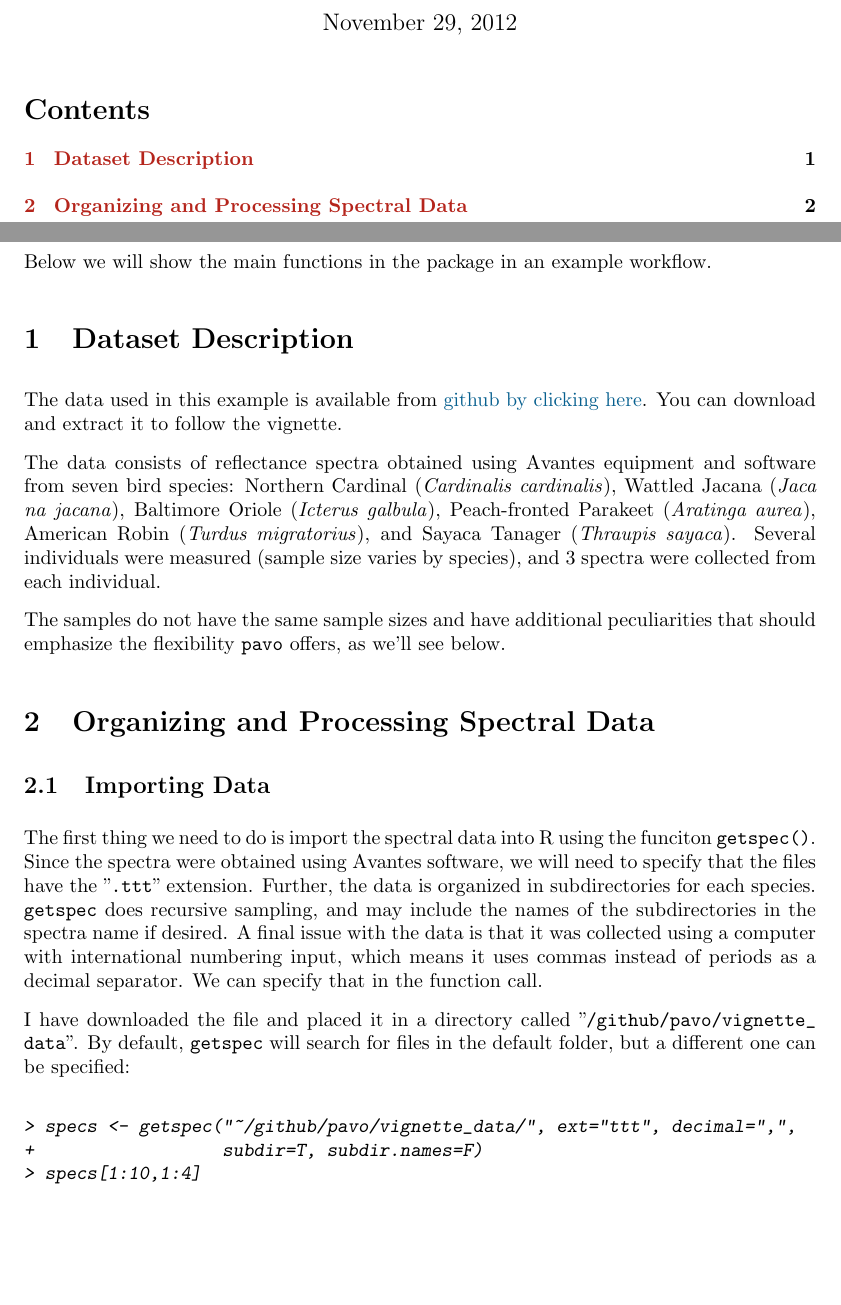
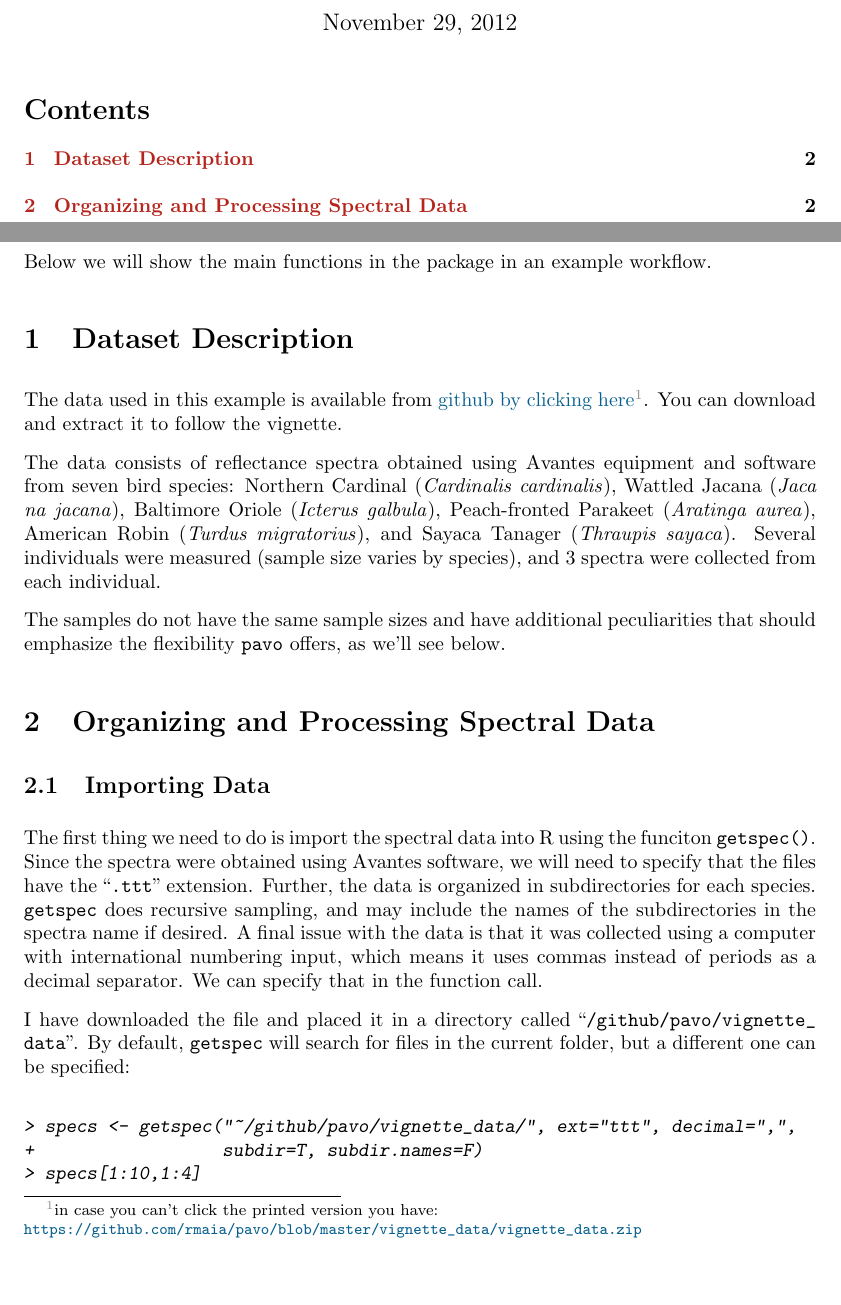
Before and after one commit to rmaia/pavo, a LaTeX document (vignette/pavo.tex): two parts of pages 1 and 2 of 12, joined at a grey line, cut so that both start at the same text, the shorter picture padded with empty space. The pictures show the PDF file vignette/pavo.pdf that the author committed with the source.

Commit message:
vignette

```diff
--- a/vignette/pavo.tex
+++ b/vignette/pavo.tex
@@ -70,7 +75,8 @@ Below we will show the main functions in the package in an example workflow.
 
 The data used in this example is available from
 \href{https://github.com/rmaia/pavo/blob/master/vignette_data/vignette_data.zip}
-{github by clicking here}.
+{github by clicking here}\footnote{in case you can't click the printed version you have:\\
+\url{https://github.com/rmaia/pavo/blob/master/vignette_data/vignette_data.zip}}.
 You can download and extract it to follow the vignette.
 
 The data consists of reflectance spectra obtained using Avantes equipment and software from
@@ -89,15 +95,15 @@ emphasize the flexibility \pavo{} offers, as we'll see below.
 
 The first thing we need to do is import the spectral data into R using the funciton
 \code{getspec()}. Since the spectra were obtained using Avantes software, we will need to
-specify that the files have the "\code{.ttt}" extension. Further, the data is organized in
+specify that the files have the ``\code{.ttt}'' extension. Further, the data is organized in
 subdirectories for each species. \code{getspec} does recursive sampling, and may include the
 names of the subdirectories in the spectra name if desired. A final issue with the data is that
 it was collected using a computer with international numbering input, which means it uses commas
 instead of periods as a decimal separator. We can specify that in the function call.
 
 I have downloaded the file and placed it in a directory called
-"\nolinkurl{/github/pavo/vignette_data}". By default, \code{getspec} will search for files in
-the default folder, but a different one can be specified:
+``\nolinkurl{/github/pavo/vignette_data}''. By default, \code{getspec} will search for files in
+the current folder, but a different one can be specified:
 
 \begin{Schunk}
 \begin{Sinput}
```
Also changed, not shown: vignette/pavo-concordance.tex (+4 -4 lines), vignette/pavo-explorespecfig.pdf, vignette/pavo-exploresppmeans.pdf, vignette/pavo-fig1.pdf, vignette/pavo-fwhm.pdf, vignette/pavo-fwhm2.pdf, vignette/pavo-overlay.pdf, vignette/pavo.pdf, vignette/pavo.tex (29 more changed lines), 3 other files.
